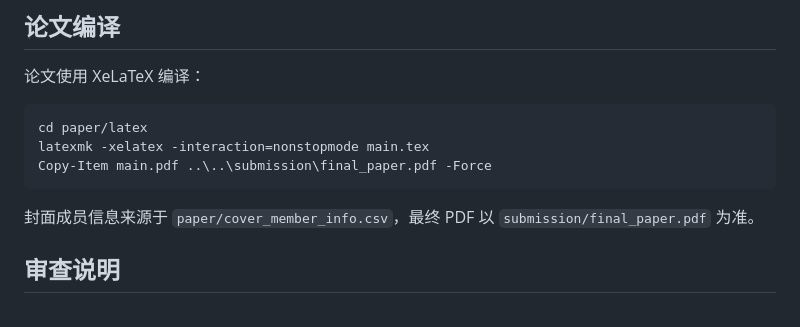
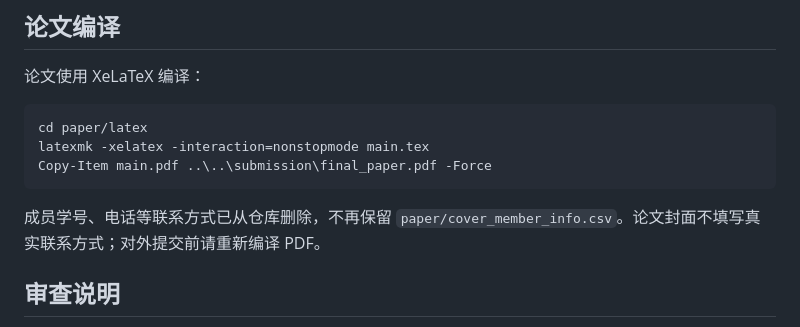
Before and after one commit to tyloo-knife/snack-sales-forecast, a Markdown page: submission/delivery_package/README.md, the part around the change. GitHub-like rendering.

````diff
--- a/submission/delivery_package/README.md
+++ b/submission/delivery_package/README.md
@@ -102,7 +102,7 @@ latexmk -xelatex -interaction=nonstopmode main.tex
 Copy-Item main.pdf ..\..\submission\final_paper.pdf -Force
 ```
 
-封面成员信息来源于 `paper/cover_member_info.csv`，最终 PDF 以 `submission/final_paper.pdf` 为准。
+成员学号、电话等联系方式已从仓库删除，不再保留 `paper/cover_member_info.csv`。论文封面不填写真实联系方式；对外提交前请重新编译 PDF。
 
 ## 审查说明
 
````
Also changed, not shown: FINAL_CHECK_REPORT.md (+1 -1 lines), README.md (+2 -2 lines).
